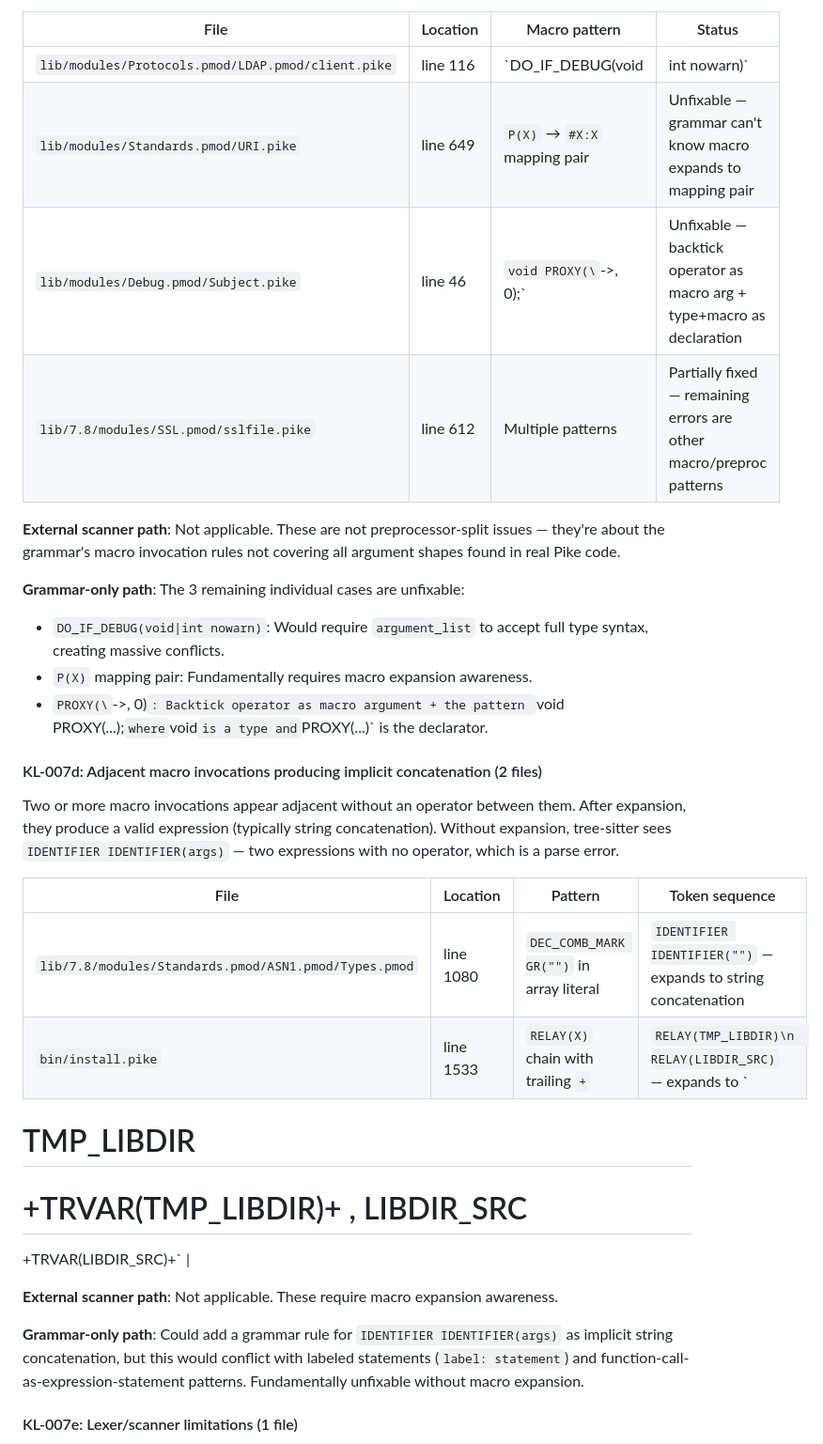
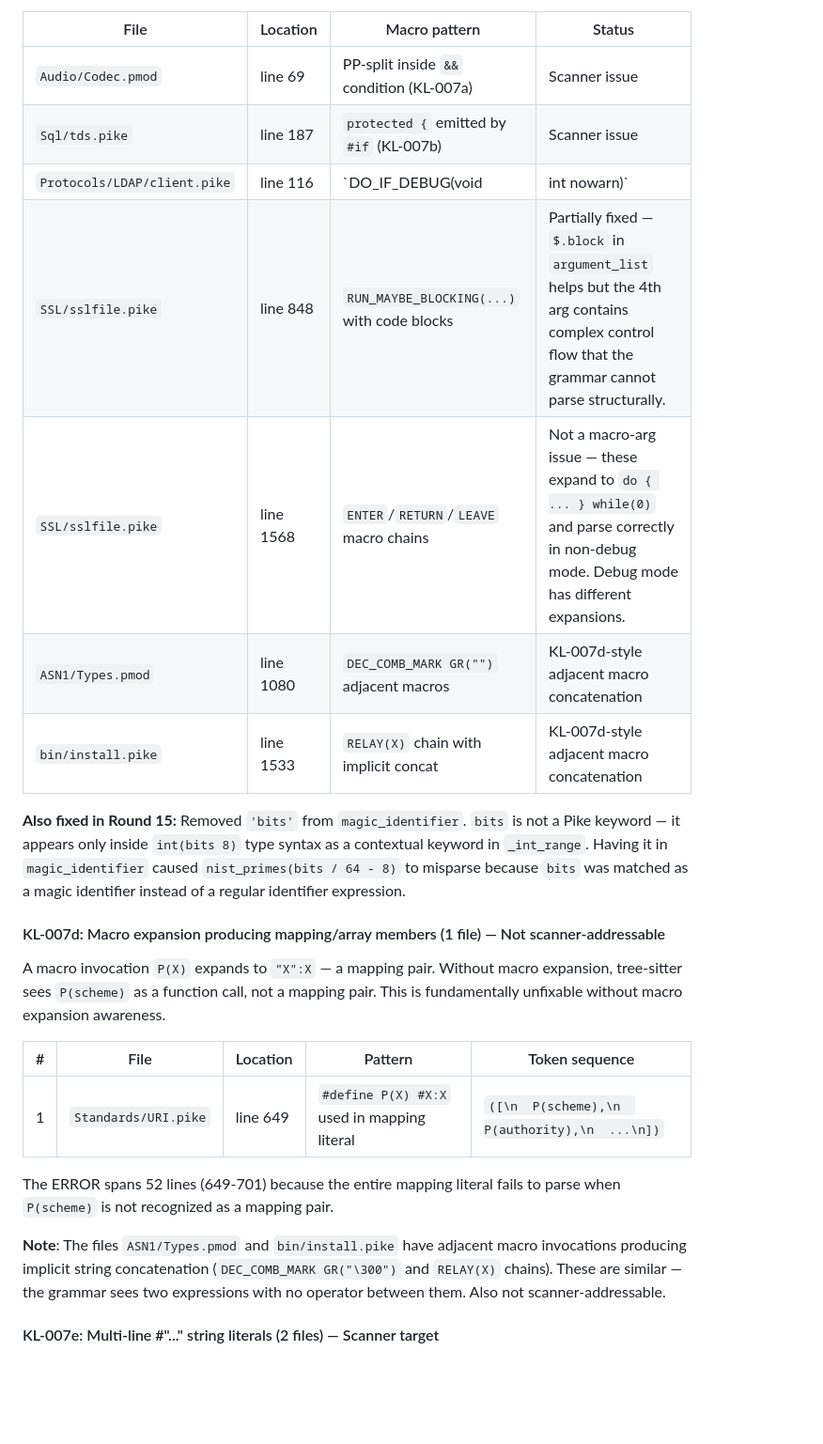
Before and after one commit to TheSmuks/tree-sitter-pike, a Markdown page: docs/known-limitations.md, the part around one of its changes. Shown at 94% size. Drawn GitHub-style; blank space fills up the shorter version.

```diff
--- a/docs/known-limitations.md
+++ b/docs/known-limitations.md
@@ -131,43 +177,38 @@ a magic_identifier instead of a regular identifier expression).
 
 | File | Location | Macro pattern | Status |
 |------|----------|---------------|--------|
-| `lib/modules/Protocols.pmod/LDAP.pmod/client.pike` | line 116 | `DO_IF_DEBUG(void|int nowarn)` | Unfixable — `void|int` type syntax as macro arg |
-| `lib/modules/Standards.pmod/URI.pike` | line 649 | `P(X)` → `#X:X` mapping pair | Unfixable — grammar can't know macro expands to mapping pair |
-| `lib/modules/Debug.pmod/Subject.pike` | line 46 | `void PROXY(\`->, 0);` | Unfixable — backtick operator as macro arg + type+macro as declaration |
-| `lib/7.8/modules/SSL.pmod/sslfile.pike` | line 612 | Multiple patterns | Partially fixed — remaining errors are other macro/preproc patterns |
+| `Audio/Codec.pmod` | line 69 | PP-split inside `&&` condition (KL-007a) | Scanner issue |
+| `Sql/tds.pike` | line 187 | `protected {` emitted by `#if` (KL-007b) | Scanner issue |
+| `Protocols/LDAP/client.pike` | line 116 | `DO_IF_DEBUG(void|int nowarn)` | **Not fixed.** Type syntax `void|int` as macro arg requires `argument_list` to accept full type expressions, creating massive conflicts. |
+| `SSL/sslfile.pike` | line 848 | `RUN_MAYBE_BLOCKING(...)` with code blocks | Partially fixed — `$.block` in `argument_list` helps but the 4th arg contains complex control flow that the grammar cannot parse structurally. |
+| `SSL/sslfile.pike` | line 1568 | `ENTER`/`RETURN`/`LEAVE` macro chains | Not a macro-arg issue — these expand to `do { ... } while(0)` and parse correctly in non-debug mode. Debug mode has different expansions. |
+| `ASN1/Types.pmod` | line 1080 | `DEC_COMB_MARK GR("")` adjacent macros | KL-007d-style adjacent macro concatenation |
+| `bin/install.pike` | line 1533 | `RELAY(X)` chain with implicit concat | KL-007d-style adjacent macro concatenation |
 
-**External scanner path**: Not applicable. These are not preprocessor-split
-issues — they're about the grammar's macro invocation rules not covering
-all argument shapes found in real Pike code.
+**Also fixed in Round 15:** Removed `'bits'` from `magic_identifier`.
+`bits` is not a Pike keyword — it appears only inside `int(bits 8)` type
+syntax as a contextual keyword in `_int_range`. Having it in
+`magic_identifier` caused `nist_primes(bits / 64 - 8)` to misparse because
+`bits` was matched as a magic identifier instead of a regular identifier
+expression.
 
-**Grammar-only path**: The 3 remaining individual cases are unfixable:
-- `DO_IF_DEBUG(void|int nowarn)`: Would require `argument_list` to accept full type syntax, creating massive conflicts.
-- `P(X)` mapping pair: Fundamentally requires macro expansion awareness.
-- `PROXY(\`->, 0)`: Backtick operator as macro argument + the pattern `void PROXY(...);` where `void` is a type and `PROXY(...)` is the declarator.
-#### KL-007d: Adjacent macro invocations producing implicit concatenation (2 files)
+#### KL-007d: Macro expansion producing mapping/array members (1 file) — Not scanner-addressable
 
-Two or more macro invocations appear adjacent without an operator between them.
-After expansion, they produce a valid expression (typically string concatenation).
-Without expansion, tree-sitter sees `IDENTIFIER IDENTIFIER(args)` — two
-expressions with no operator, which is a parse error.
+A macro invocation `P(X)` expands to `"X":X` — a mapping pair. Without
+macro expansion, tree-sitter sees `P(scheme)` as a function call, not a
+mapping pair. This is fundamentally unfixable without macro expansion awareness.
 
-| File | Location | Pattern | Token sequence |
-|------|----------|---------|----------------|
-| `lib/7.8/modules/Standards.pmod/ASN1.pmod/Types.pmod` | line 1080 | `DEC_COMB_MARK GR("")` in array literal | `IDENTIFIER IDENTIFIER("")` — expands to string concatenation |
-| `bin/install.pike` | line 1533 | `RELAY(X)` chain with trailing `+` | `RELAY(TMP_LIBDIR)\n  RELAY(LIBDIR_SRC)` — expands to `
-TMP_LIBDIR
-=
-+TRVAR(TMP_LIBDIR)+  ,
-LIBDIR_SRC
-=
-+TRVAR(LIBDIR_SRC)+` |
+| # | File | Location | Pattern | Token sequence |
+|---|------|----------|---------|----------------|
+| 1 | `Standards/URI.pike` | line 649 | `#define P(X) #X:X` used in mapping literal | `([\n  P(scheme),\n  P(authority),\n  ...\n])` |
 
-**External scanner path**: Not applicable. These require macro expansion awareness.
+The ERROR spans 52 lines (649-701) because the entire mapping literal fails
+to parse when `P(scheme)` is not recognized as a mapping pair.
 
-**Grammar-only path**: Could add a grammar rule for `IDENTIFIER IDENTIFIER(args)`
-as implicit string concatenation, but this would conflict with labeled statements
-(`label: statement`) and function-call-as-expression-statement patterns.
-Fundamentally unfixable without macro expansion.
+**Note**: The files `ASN1/Types.pmod` and `bin/install.pike` have adjacent
+macro invocations producing implicit string concatenation (`DEC_COMB_MARK GR("\300")`
+and `RELAY(X)` chains). These are similar — the grammar sees two expressions
+with no operator between them. Also not scanner-addressable.
 
-#### KL-007e: Lexer/scanner limitations (1 file)
+#### KL-007e: Multi-line #"..." string literals (2 files) — Scanner target
 
```
Also changed, not shown: other parts of docs/known-limitations.md (+141 -87 lines).
